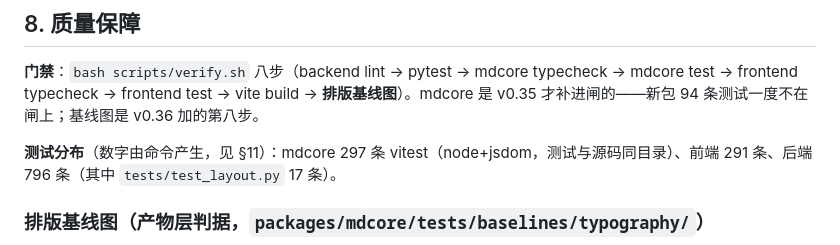
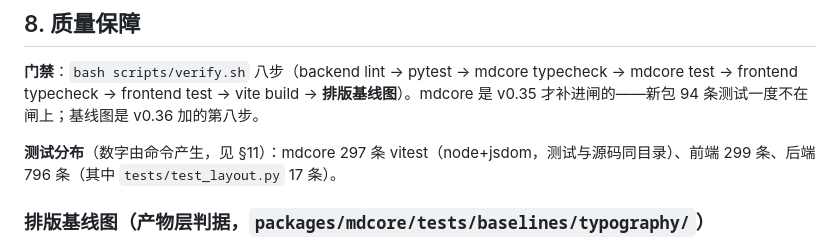
Before and after one commit to emVisible/Hertz, a Markdown page: docs/MD_STUDIO.md, the part around the change. Rendered like a GitHub page.

```diff
--- a/docs/MD_STUDIO.md
+++ b/docs/MD_STUDIO.md
@@ -332,7 +332,7 @@ md 字符串
 
 **门禁**：`bash scripts/verify.sh` 八步（backend lint → pytest → mdcore typecheck → mdcore test → frontend typecheck → frontend test → vite build → **排版基线图**）。mdcore 是 v0.35 才补进闸的——新包 94 条测试一度不在闸上；基线图是 v0.36 加的第八步。
 
-**测试分布**（数字由命令产生，见 §11）：mdcore 297 条 vitest（node+jsdom，测试与源码同目录）、前端 291 条、后端 796 条（其中 `tests/test_layout.py` 17 条）。
+**测试分布**（数字由命令产生，见 §11）：mdcore 297 条 vitest（node+jsdom，测试与源码同目录）、前端 299 条、后端 796 条（其中 `tests/test_layout.py` 17 条）。
 
 ### 排版基线图（产物层判据，`packages/mdcore/tests/baselines/typography/`）
 
```
Also changed, not shown: CHANGELOG.md (+2 -1 lines).
